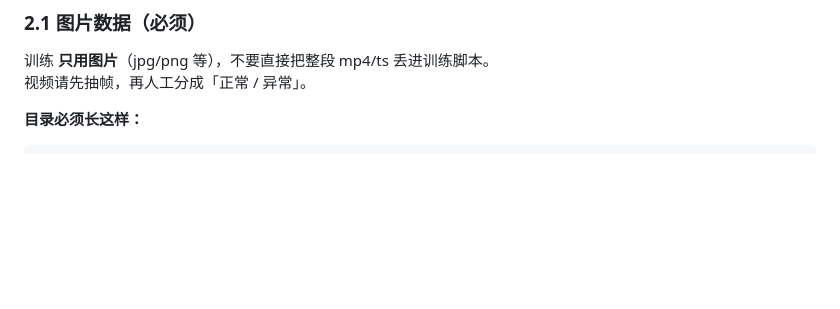
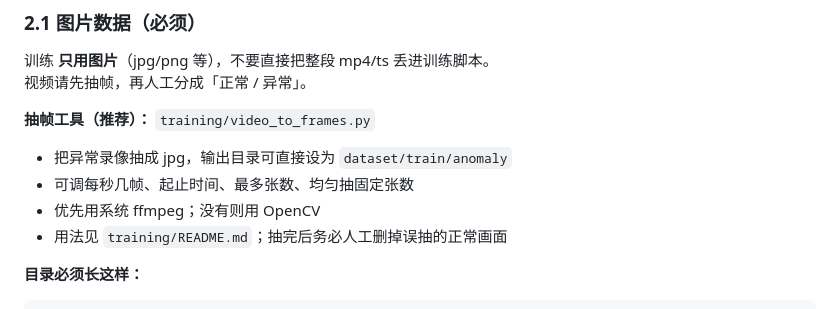
Before and after one commit to outlee/ai_monitor_code, a Markdown page: docs/LOCAL_DEPLOY_TRAIN.md, the part around the change. Drawn GitHub-style; blank space fills up the shorter version.

Commit message:
docs: 本地训练说明中补充 video_to_frames 抽帧工具

```diff
--- a/docs/LOCAL_DEPLOY_TRAIN.md
+++ b/docs/LOCAL_DEPLOY_TRAIN.md
@@ -41,6 +41,13 @@
 
 训练 **只用图片**（jpg/png 等），不要直接把整段 mp4/ts 丢进训练脚本。
 视频请先抽帧，再人工分成「正常 / 异常」。
+
+**抽帧工具（推荐）：** `training/video_to_frames.py`
+
+- 把异常录像抽成 jpg，输出目录可直接设为 `dataset/train/anomaly`
+- 可调每秒几帧、起止时间、最多张数、均匀抽固定张数
+- 优先用系统 ffmpeg；没有则用 OpenCV
+- 用法见 `training/README.md`；抽完后务必人工删掉误抽的正常画面
 
 **目录必须长这样：**
 
```
